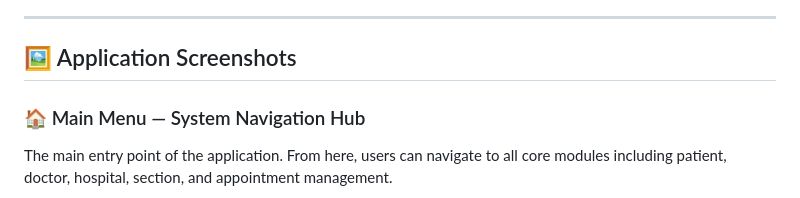
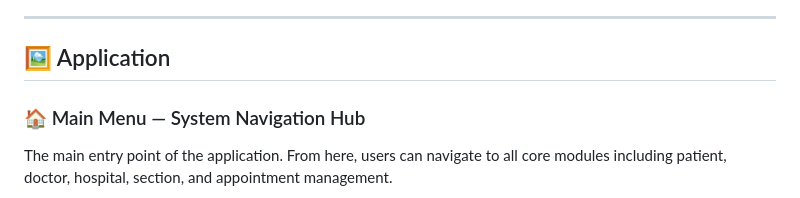
Before and after one commit to ismail-kucukbayrak/Clinical-Appointment-Management-System, a Markdown page: README.md, the part around the change. GitHub-like rendering.

```diff
--- a/README.md
+++ b/README.md
@@ -27,7 +27,7 @@ The system supports both **Console (CLI)** and **Graphical User Interface (GUI)*
 
 ---
 
-## 🖼️ Application Screenshots
+## 🖼️ Application
 
 ### 🏠 Main Menu — System Navigation Hub
 
```
